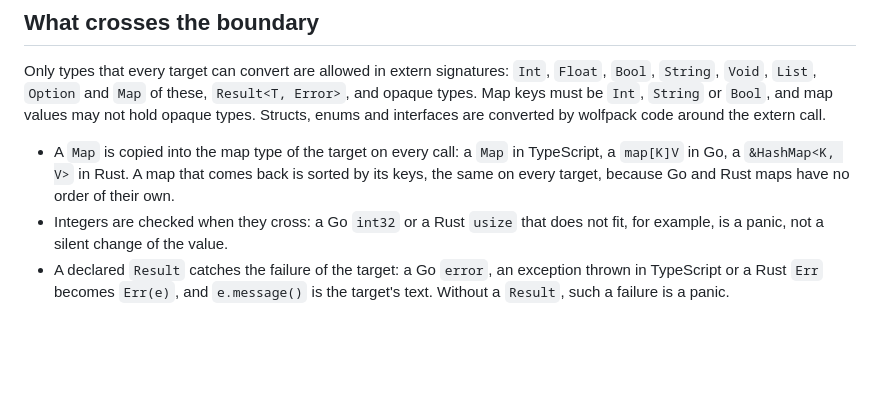
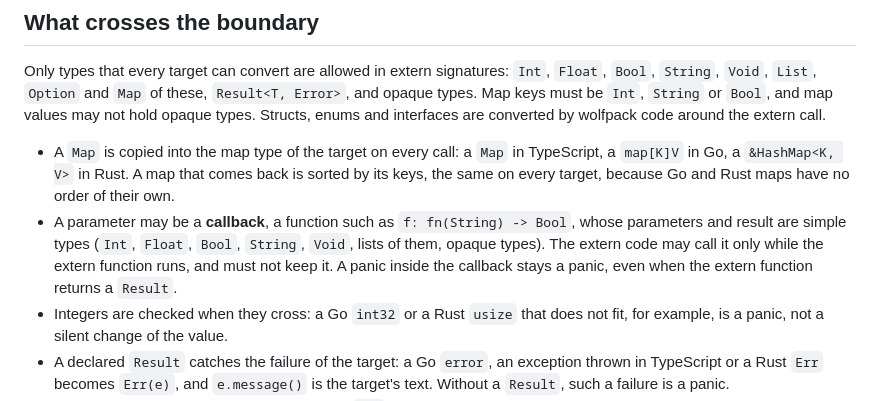
Before and after one commit to realfamousbae/wolfpack, a Markdown page: docs/guide/12-extern.md, the part around the change. Rendered like a GitHub page; blank space fills up the shorter version.

Commit message:
docs: callbacks at the extern boundary

```diff
--- a/docs/guide/12-extern.md
+++ b/docs/guide/12-extern.md
@@ -60,6 +60,10 @@ code around the extern call.
 - A `Map` is copied into the map type of the target on every call: a `Map` in TypeScript, a
   `map[K]V` in Go, a `&HashMap<K, V>` in Rust. A map that comes back is sorted by its keys, the
   same on every target, because Go and Rust maps have no order of their own.
+- A parameter may be a **callback**, a function such as `f: fn(String) -> Bool`, whose parameters
+  and result are simple types (`Int`, `Float`, `Bool`, `String`, `Void`, lists of them, opaque
+  types). The extern code may call it only while the extern function runs, and must not keep it.
+  A panic inside the callback stays a panic, even when the extern function returns a `Result`.
 - Integers are checked when they cross: a Go `int32` or a Rust `usize` that does not fit, for
   example, is a panic, not a silent change of the value.
 - A declared `Result` catches the failure of the target: a Go `error`, an exception thrown in
```
Also changed, not shown: CHANGELOG.md (+3 -0 lines), docs/plans/native-code.md (+1 -1 lines).
